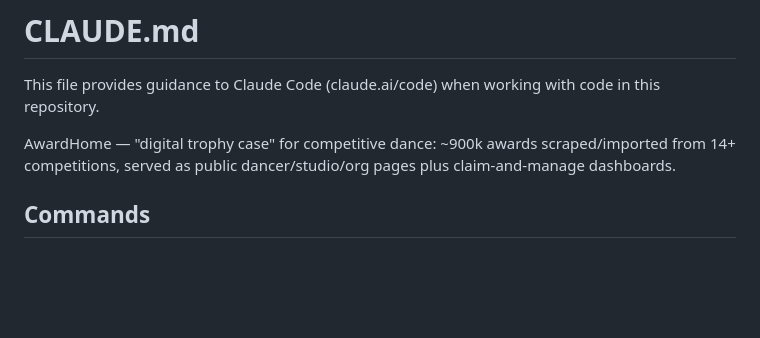
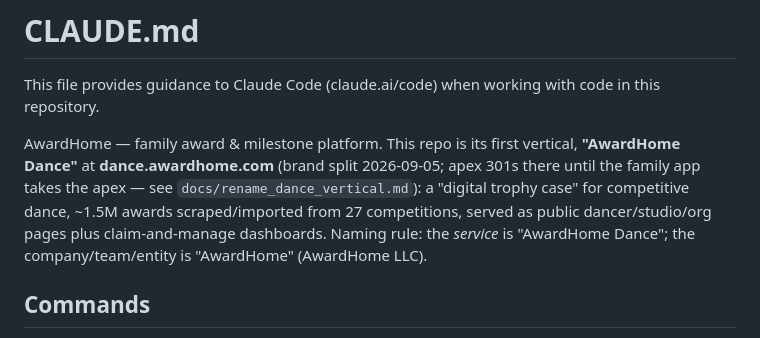
Before and after one commit to qmagix/awardhome0, a Markdown page: CLAUDE.md, the part around the change. Rendered like a GitHub page; blank space fills up the shorter version.

Commit message:
docs: CLAUDE.md leads with the brand architecture — this repo is AwardHome Dance
Co-Authored-By: Claude Fable 5 <noreply@anthropic.com>

```diff
--- a/CLAUDE.md
+++ b/CLAUDE.md
@@ -2,7 +2,7 @@
 
 This file provides guidance to Claude Code (claude.ai/code) when working with code in this repository.
 
-AwardHome — "digital trophy case" for competitive dance: ~900k awards scraped/imported from 14+ competitions, served as public dancer/studio/org pages plus claim-and-manage dashboards.
+AwardHome — family award & milestone platform. This repo is its first vertical, **"AwardHome Dance"** at **dance.awardhome.com** (brand split 2026-09-05; apex 301s there until the family app takes the apex — see `docs/rename_dance_vertical.md`): a "digital trophy case" for competitive dance, ~1.5M awards scraped/imported from 27 competitions, served as public dancer/studio/org pages plus claim-and-manage dashboards. Naming rule: the *service* is "AwardHome Dance"; the company/team/entity is "AwardHome" (AwardHome LLC).
 
 ## Commands
 
```
